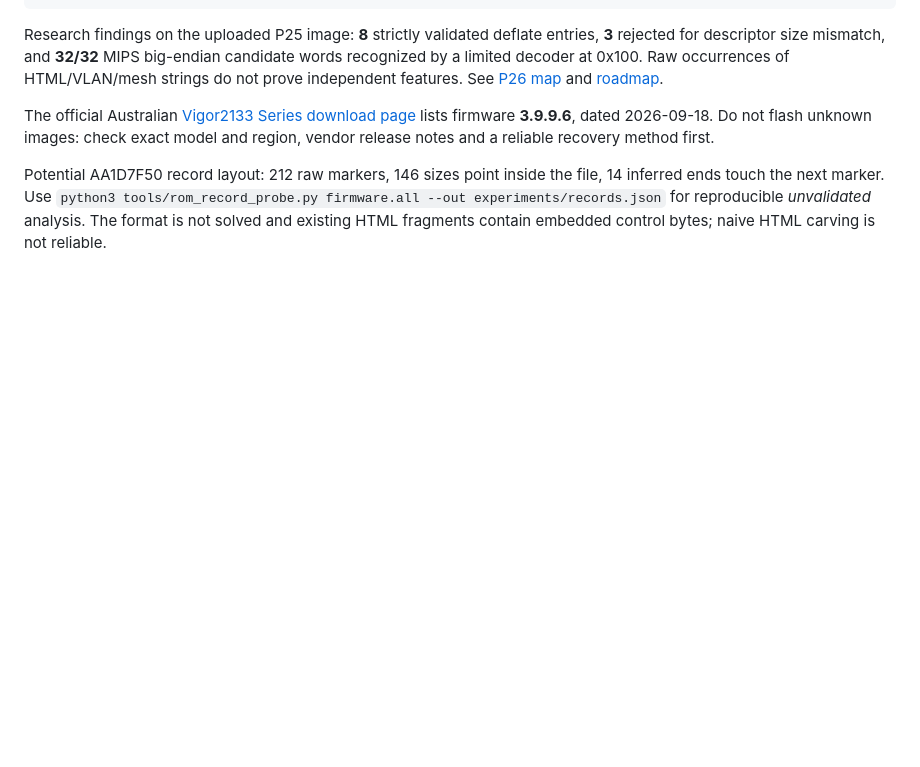
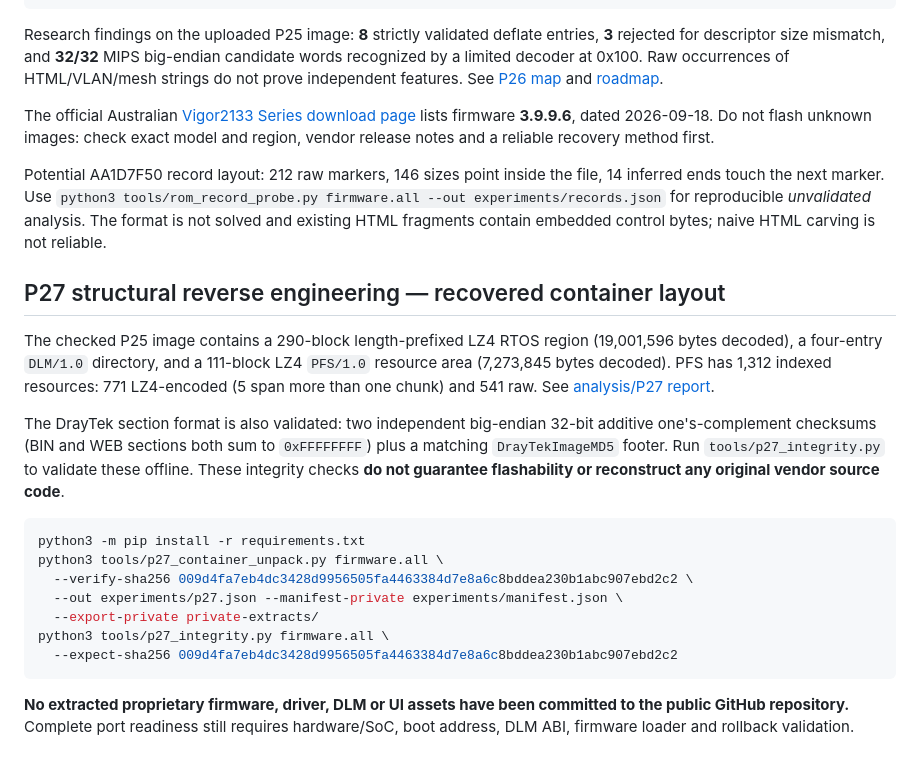
Before and after one commit to HaloT455/vigor2133nDray, a Markdown page: README.md, the part around the change. Drawn GitHub-style; blank space fills up the shorter version.

Commit message:
P27: document complete static RTOS/DLM/PFS unpack and checksum validation

````diff
--- a/README.md
+++ b/README.md
@@ -59,3 +59,21 @@ Research findings on the uploaded P25 image: **8** strictly validated deflate en
 The official Australian [Vigor2133 Series download page](https://www.draytek.com.au/support/downloads/vigor2133-series/) lists firmware **3.9.9.6**, dated 2026-09-18. Do not flash unknown images: check exact model and region, vendor release notes and a reliable recovery method first.
 
 Potential AA1D7F50 record layout: 212 raw markers, 146 sizes point inside the file, 14 inferred ends touch the next marker. Use `python3 tools/rom_record_probe.py firmware.all --out experiments/records.json` for reproducible *unvalidated* analysis. The format is not solved and existing HTML fragments contain embedded control bytes; naive HTML carving is not reliable.
+
+## P27 structural reverse engineering — recovered container layout
+
+The checked P25 image contains a 290-block length-prefixed LZ4 RTOS region (19,001,596 bytes decoded), a four-entry `DLM/1.0` directory, and a 111-block LZ4 `PFS/1.0` resource area (7,273,845 bytes decoded). PFS has 1,312 indexed resources: 771 LZ4-encoded (5 span more than one chunk) and 541 raw. See [analysis/P27 report](analysis/p27_unpack_report.md).
+
+The DrayTek section format is also validated: two independent big-endian 32-bit additive one's-complement checksums (BIN and WEB sections both sum to `0xFFFFFFFF`) plus a matching `DrayTekImageMD5` footer. Run `tools/p27_integrity.py` to validate these offline. These integrity checks **do not guarantee flashability or reconstruct any original vendor source code**.
+
+```bash
+python3 -m pip install -r requirements.txt
+python3 tools/p27_container_unpack.py firmware.all \
+  --verify-sha256 009d4fa7eb4dc3428d9956505fa4463384d7e8a6c8bddea230b1abc907ebd2c2 \
+  --out experiments/p27.json --manifest-private experiments/manifest.json \
+  --export-private private-extracts/
+python3 tools/p27_integrity.py firmware.all \
+  --expect-sha256 009d4fa7eb4dc3428d9956505fa4463384d7e8a6c8bddea230b1abc907ebd2c2
+```
+
+**No extracted proprietary firmware, driver, DLM or UI assets have been committed to the public GitHub repository.** Complete port readiness still requires hardware/SoC, boot address, DLM ABI, firmware loader and rollback validation.
````
